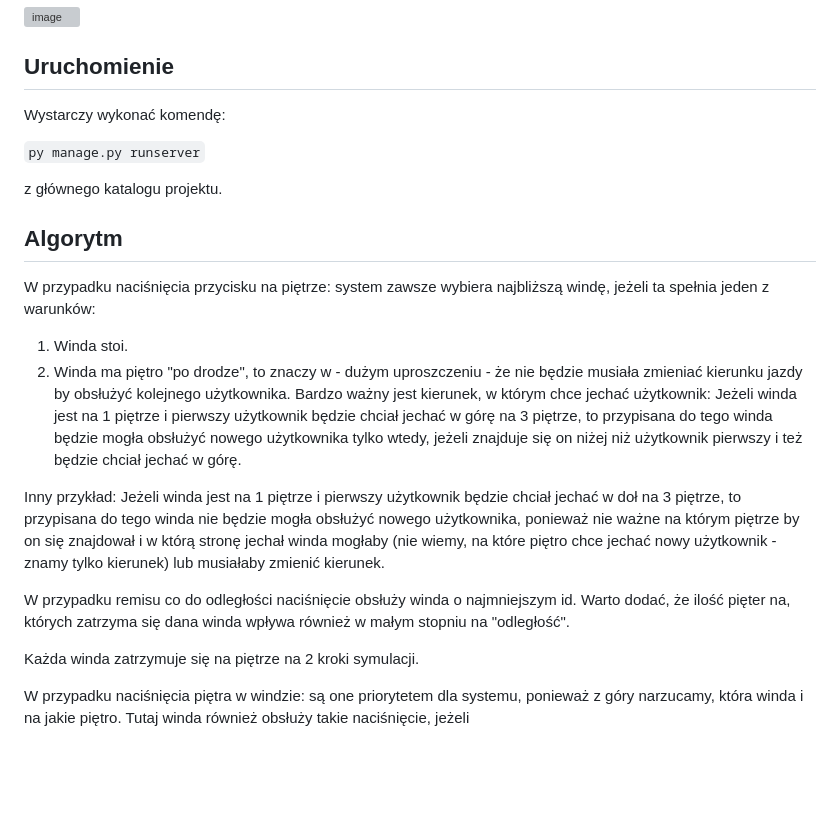
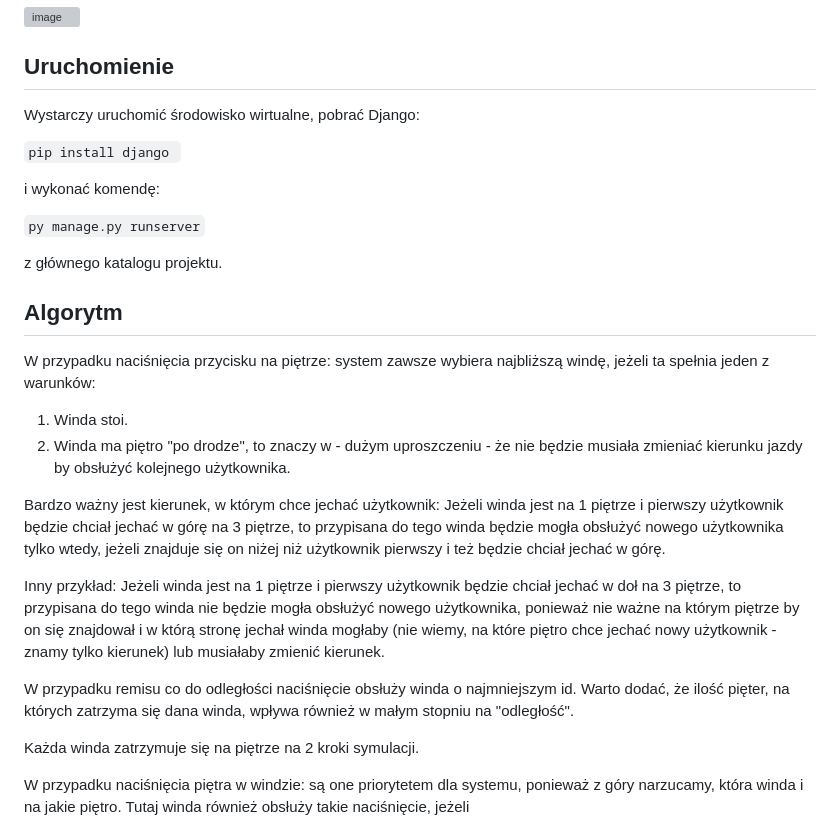
Before and after one commit to szceckiew/elevator-control-system, a Markdown page: README.md, the part around the change. GitHub-like rendering; blank space fills up the shorter version; grey boxes are pictures that could not be loaded.

```diff
--- a/README.md
+++ b/README.md
@@ -7,7 +7,11 @@ Do testowania i używania systemu stworzyłem również aplikację webową korzy
 ![image](https://github.com/szceckiew/elevator-control-system/assets/115181486/4883223d-2c7a-420b-bc62-362a4de06d44)
 
 ## Uruchomienie
-Wystarczy wykonać komendę:
+Wystarczy uruchomić środowisko wirtualne, pobrać Django:
+
+`pip install django `
+
+i wykonać komendę:
 
 `py manage.py runserver`
 
@@ -17,6 +21,7 @@ z głównego katalogu projektu.
 W przypadku naciśnięcia przycisku na piętrze: system zawsze wybiera najbliższą windę, jeżeli ta spełnia jeden z warunków:
 1. Winda stoi.
 2. Winda ma piętro "po drodze", to znaczy w - dużym uproszczeniu - że nie będzie musiała zmieniać kierunku jazdy by obsłużyć kolejnego użytkownika.
+
 Bardzo ważny jest kierunek, w którym chce jechać użytkownik:
 Jeżeli winda jest na 1 piętrze i pierwszy użytkownik będzie chciał jechać w górę na 3 piętrze, to przypisana do tego winda będzie mogła obsłużyć nowego użytkownika tylko wtedy, jeżeli znajduje się on niżej niż użytkownik pierwszy i też będzie chciał jechać w górę.
 
@@ -24,7 +29,7 @@ Inny przykład:
 Jeżeli winda jest na 1 piętrze i pierwszy użytkownik będzie chciał jechać w doł na 3 piętrze, to przypisana do tego winda nie będzie mogła obsłużyć nowego użytkownika, ponieważ nie ważne na którym piętrze by on się znajdował i w którą stronę jechał winda mogłaby (nie wiemy, na które piętro chce jechać nowy użytkownik - znamy tylko kierunek) lub musiałaby zmienić kierunek.
 
 W przypadku remisu co do odległości naciśnięcie obsłuży winda o najmniejszym id.
-Warto dodać, że ilość pięter na, których zatrzyma się dana winda wpływa również w małym stopniu na "odległość".
+Warto dodać, że ilość pięter, na których zatrzyma się dana winda, wpływa również w małym stopniu na "odległość".
 
 Każda winda zatrzymuje się na piętrze na 2 kroki symulacji.
 
```
